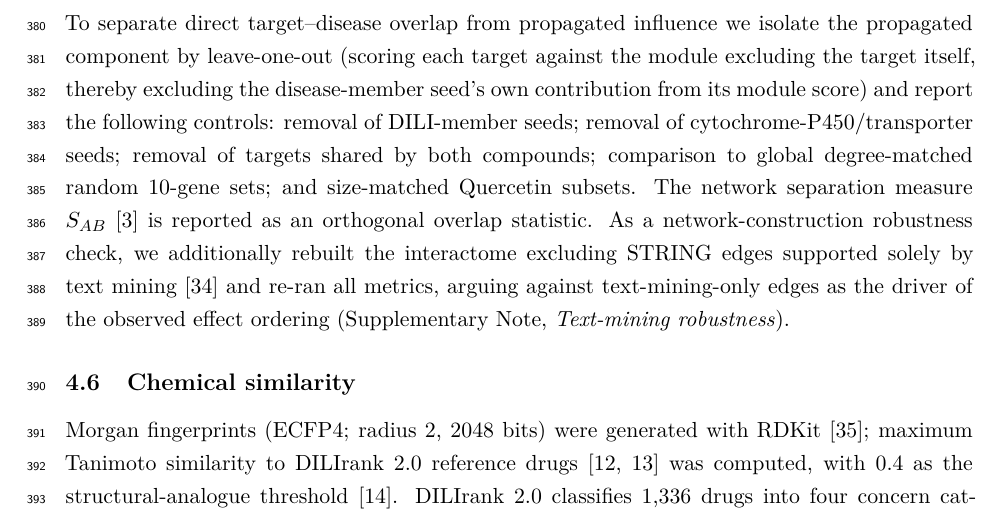
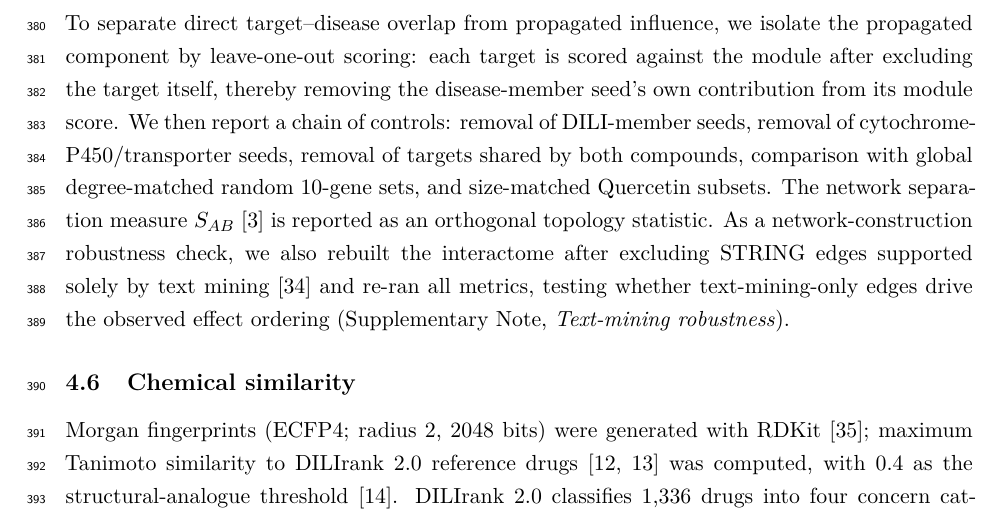
Before and after one commit to antonybevan/h-perforatum-network-tox-release, a LaTeX document (manuscript/main_anonymous.tex, which reads manuscript/sections/methods.tex): part of page 12 of 30, cut so that both start at the same text. Compiled offline with pdfLaTeX.

Commit message:
Tighten Methods §4.5: S_AB topology statistic, soften text-mining claim
Prose only; no verified number changed (verify_numbers.py PASS, 0 fail).

- S_AB: 'orthogonal overlap statistic' → 'orthogonal topology statistic'
  (S_AB is a network separation measure, not an overlap measure)
- text-mining robustness: 'arguing against … as the driver' →
  'testing whether … drive' (more neutral, reviewer-proof)
- lightly restructured leave-one-out clause for readability
- recompiled main.pdf and main_anonymous.pdf; regenerated submission zips
  (check_submission_archive.py PASS)

```diff
--- a/manuscript/sections/methods.tex
+++ b/manuscript/sections/methods.tex
@@ -23,7 +23,7 @@ RWR uses $W=AD^{-1}$, restart $\alpha=0.15$ (a PageRank-style damping value; the
 Transitions are weighted by destination-node liver expression, $W'_{ij} = A_{ij} e_i / \sum_k A_{kj} e_k$, with $e_i$ the min--max-normalized $\log_2(\mathrm{TPM}+1)$ from GTEx v8 liver \citep{GTEx2020}; an expression floor of 0.01 maintains reachability and is shown to be immaterial (floor sweep $0$--$0.1$).
 
 \subsection{Direct--propagated decomposition}
-To separate direct target--disease overlap from propagated influence we isolate the propagated component by leave-one-out (scoring each target against the module excluding the target itself, thereby excluding the disease-member seed's own contribution from its module score) and report the following controls: removal of DILI-member seeds; removal of cytochrome-P450/transporter seeds; removal of targets shared by both compounds; comparison to global degree-matched random 10-gene sets; and size-matched Quercetin subsets. The network separation measure $S_{AB}$ \citep{Menche2015} is reported as an orthogonal overlap statistic. As a network-construction robustness check, we additionally rebuilt the interactome excluding STRING edges supported solely by text mining \citep{Huang2018} and re-ran all metrics, arguing against text-mining-only edges as the driver of the observed effect ordering (Supplementary Note, \textit{Text-mining robustness}).
+To separate direct target--disease overlap from propagated influence, we isolate the propagated component by leave-one-out scoring: each target is scored against the module after excluding the target itself, thereby removing the disease-member seed's own contribution from its module score. We then report a chain of controls: removal of DILI-member seeds, removal of cytochrome-P450/transporter seeds, removal of targets shared by both compounds, comparison with global degree-matched random 10-gene sets, and size-matched Quercetin subsets. The network separation measure $S_{AB}$ \citep{Menche2015} is reported as an orthogonal topology statistic. As a network-construction robustness check, we also rebuilt the interactome after excluding STRING edges supported solely by text mining \citep{Huang2018} and re-ran all metrics, testing whether text-mining-only edges drive the observed effect ordering (Supplementary Note, \textit{Text-mining robustness}).
 
 \subsection{Chemical similarity}
 Morgan fingerprints (ECFP4; radius 2, 2048 bits) were generated with RDKit \citep{RDKit2023}; maximum Tanimoto similarity to DILIrank 2.0 reference drugs \citep{Chen2016, Olubamiwa2025} was computed, with 0.4 as the structural-analogue threshold \citep{Maggiora2014}. DILIrank 2.0 classifies 1{,}336 drugs into four concern categories; we used the binary subset with retrievable PubChem SMILES, mapping vMost- and vLess-DILI-concern to DILI-positive (542 drugs) and vNo-DILI-concern to DILI-negative (365 drugs), and excluding the ambiguous-DILI-concern category.
```
Also changed, not shown: manuscript/main.pdf, manuscript/main_anonymous.pdf, 2 other files.
